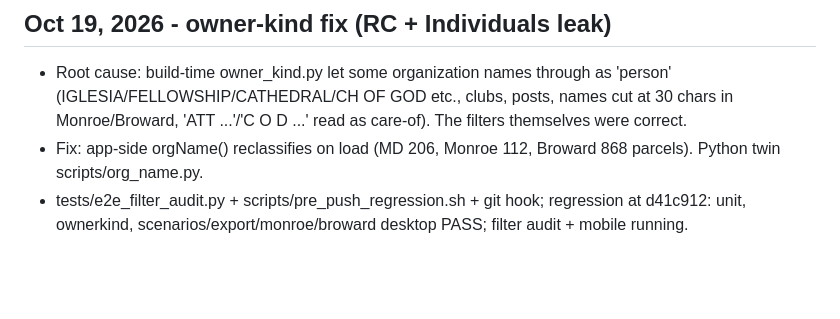
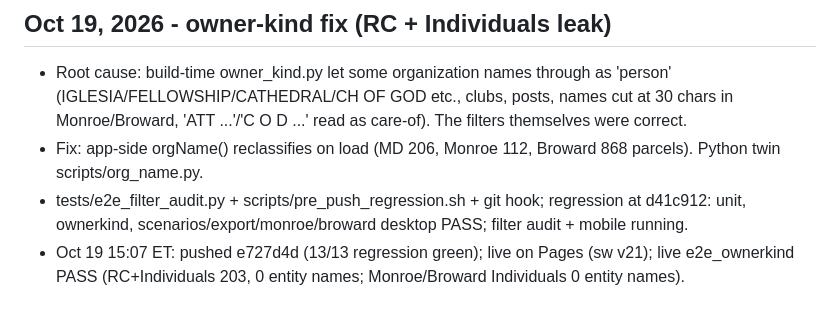
Before and after one commit to brokerbranden-cmd/miami-dade-parcel-finder, a Markdown page: MONROE_PROGRESS.md, the part around the change. GitHub-like rendering; blank space fills up the shorter version.

Commit message:
progress: owner-kind fix live verified

```diff
--- a/MONROE_PROGRESS.md
+++ b/MONROE_PROGRESS.md
@@ -32,3 +32,4 @@ Started 2026-10-16. Raw inputs: /workspace/raw/monroe/. Scripts: scripts/countie
 - Root cause: build-time owner_kind.py let some organization names through as 'person' (IGLESIA/FELLOWSHIP/CATHEDRAL/CH OF GOD etc., clubs, posts, names cut at 30 chars in Monroe/Broward, 'ATT ...'/'C O D ...' read as care-of). The filters themselves were correct.
 - Fix: app-side orgName() reclassifies on load (MD 206, Monroe 112, Broward 868 parcels). Python twin scripts/org_name.py.
 - tests/e2e_filter_audit.py + scripts/pre_push_regression.sh + git hook; regression at d41c912: unit, ownerkind, scenarios/export/monroe/broward desktop PASS; filter audit + mobile running.
+- Oct 19 15:07 ET: pushed e727d4d (13/13 regression green); live on Pages (sw v21); live e2e_ownerkind PASS (RC+Individuals 203, 0 entity names; Monroe/Broward Individuals 0 entity names).
```
